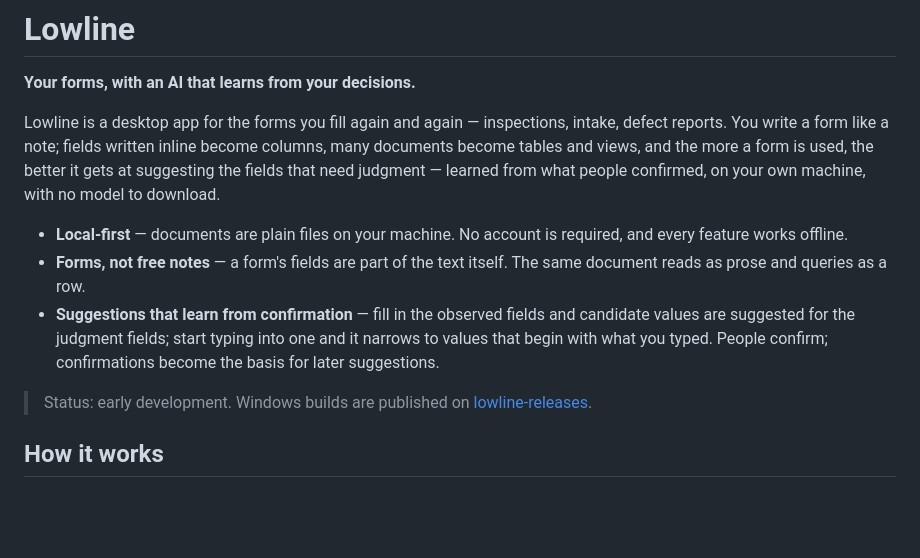
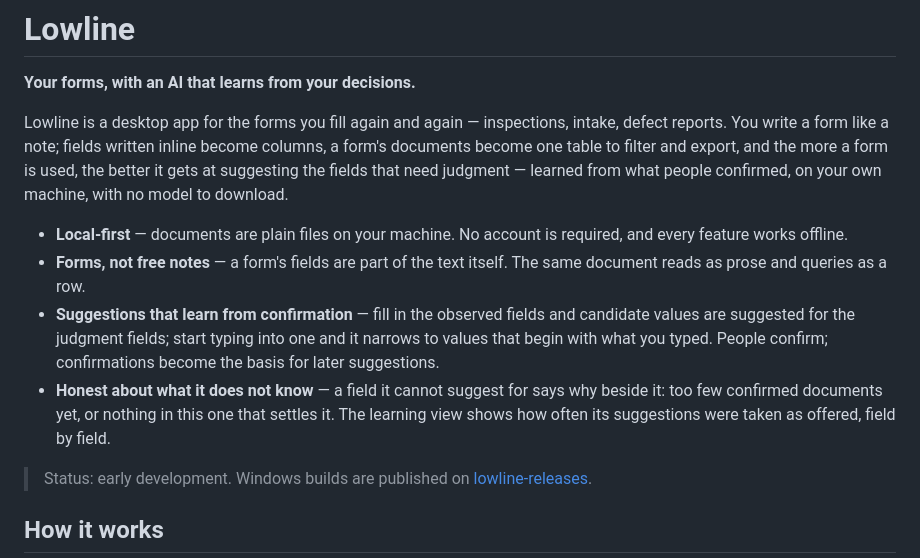
Before and after one commit to iyulab/lowline, a Markdown page: README.md, the part around the change. Drawn GitHub-style; blank space fills up the shorter version.

Commit message:
docs(readme): one table per form, not tables and views; say why a field gets no suggestion and what the learning view shows

```diff
--- a/README.md
+++ b/README.md
@@ -2,11 +2,12 @@
 
 **Your forms, with an AI that learns from your decisions.**
 
-Lowline is a desktop app for the forms you fill again and again — inspections, intake, defect reports. You write a form like a note; fields written inline become columns, many documents become tables and views, and the more a form is used, the better it gets at suggesting the fields that need judgment — learned from what people confirmed, on your own machine, with no model to download.
+Lowline is a desktop app for the forms you fill again and again — inspections, intake, defect reports. You write a form like a note; fields written inline become columns, a form's documents become one table to filter and export, and the more a form is used, the better it gets at suggesting the fields that need judgment — learned from what people confirmed, on your own machine, with no model to download.
 
 - **Local-first** — documents are plain files on your machine. No account is required, and every feature works offline.
 - **Forms, not free notes** — a form's fields are part of the text itself. The same document reads as prose and queries as a row.
 - **Suggestions that learn from confirmation** — fill in the observed fields and candidate values are suggested for the judgment fields; start typing into one and it narrows to values that begin with what you typed. People confirm; confirmations become the basis for later suggestions.
+- **Honest about what it does not know** — a field it cannot suggest for says why beside it: too few confirmed documents yet, or nothing in this one that settles it. The learning view shows how often its suggestions were taken as offered, field by field.
 
 > Status: early development. Windows builds are published on [lowline-releases](https://github.com/iyulab/lowline-releases/releases/latest).
 
```
